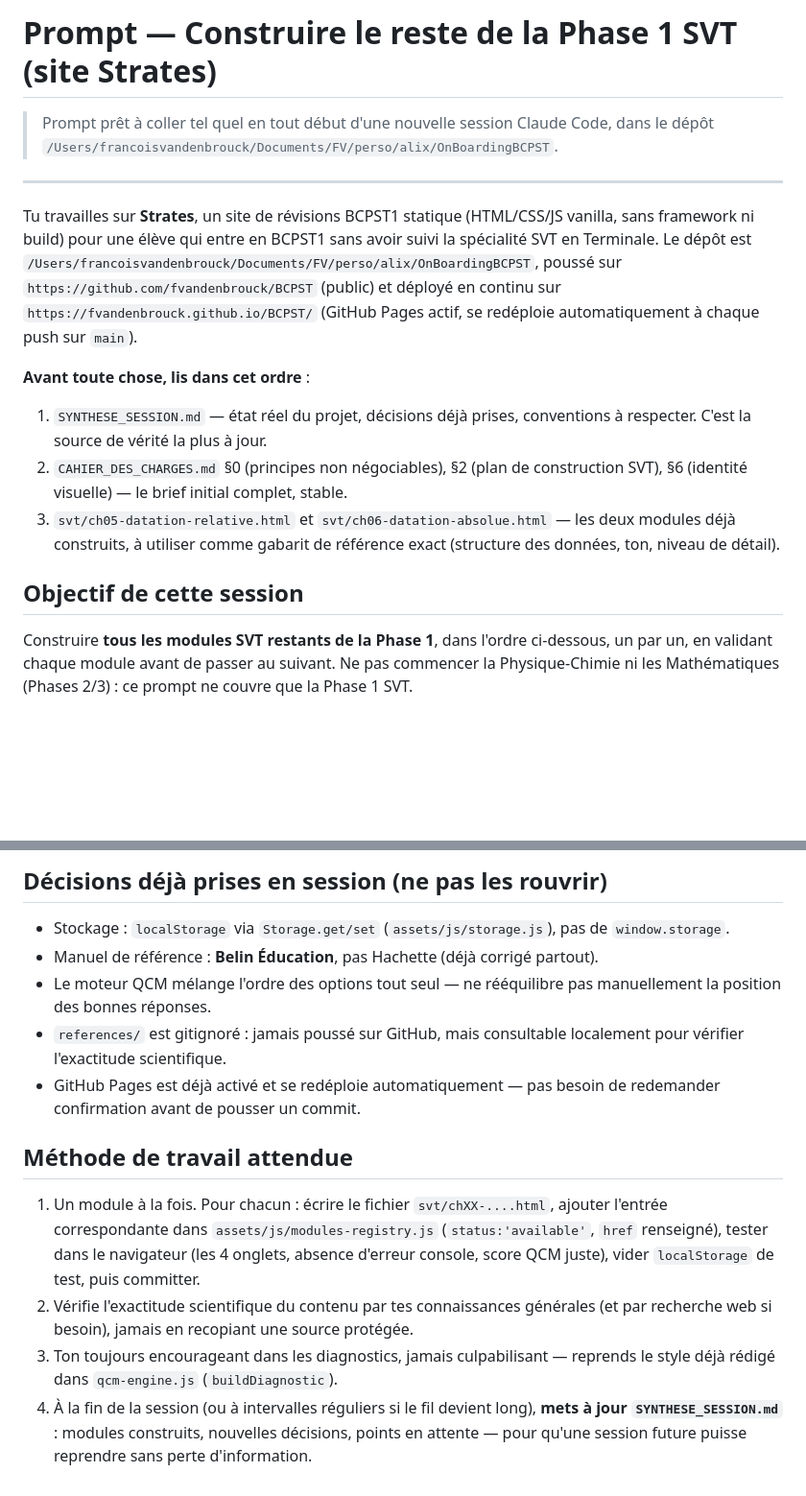
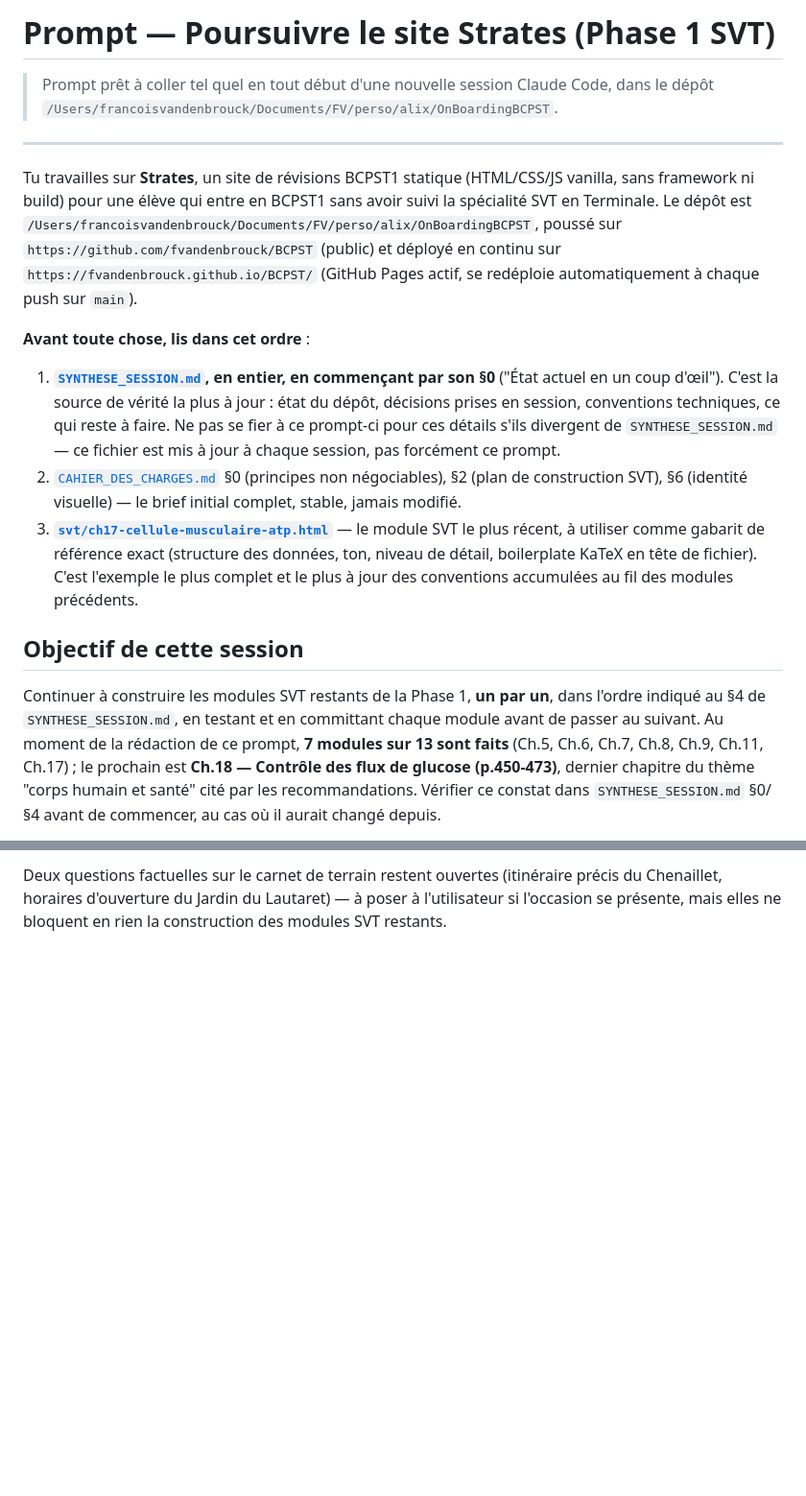
Before and after one commit to fvandenbrouck/BCPST, a Markdown page: PROMPT_PHASE1_SVT_RESTANT.md, 2 parts joined by grey strips. Shown at 96% size. Rendered like a GitHub page; blank space fills up the shorter version.

```diff
--- a/PROMPT_PHASE1_SVT_RESTANT.md
+++ b/PROMPT_PHASE1_SVT_RESTANT.md
@@ -1,4 +1,4 @@
-# Prompt — Construire le reste de la Phase 1 SVT (site Strates)
+# Prompt — Poursuivre le site Strates (Phase 1 SVT)
 
 > Prompt prêt à coller tel quel en tout début d'une nouvelle session Claude Code, dans le dépôt `/Users/francoisvandenbrouck/Documents/FV/perso/alix/OnBoardingBCPST`.
 
@@ -7,11 +7,11 @@
 Tu travailles sur **Strates**, un site de révisions BCPST1 statique (HTML/CSS/JS vanilla, sans framework ni build) pour une élève qui entre en BCPST1 sans avoir suivi la spécialité SVT en Terminale. Le dépôt est `/Users/francoisvandenbrouck/Documents/FV/perso/alix/OnBoardingBCPST`, poussé sur `https://github.com/fvandenbrouck/BCPST` (public) et déployé en continu sur `https://fvandenbrouck.github.io/BCPST/` (GitHub Pages actif, se redéploie automatiquement à chaque push sur `main`).
 
 **Avant toute chose, lis dans cet ordre** :
-1. `SYNTHESE_SESSION.md` — état réel du projet, décisions déjà prises, conventions à respecter. C'est la source de vérité la plus à jour.
-2. `CAHIER_DES_CHARGES.md` §0 (principes non négociables), §2 (plan de construction SVT), §6 (identité visuelle) — le brief initial complet, stable.
-3. `svt/ch05-datation-relative.html` et `svt/ch06-datation-absolue.html` — les deux modules déjà construits, à utiliser comme gabarit de référence exact (structure des données, ton, niveau de détail).
+1. **[`SYNTHESE_SESSION.md`](SYNTHESE_SESSION.md), en entier, en commençant par son §0** ("État actuel en un coup d'œil"). C'est la source de vérité la plus à jour : état du dépôt, décisions prises en session, conventions techniques, ce qui reste à faire. Ne pas se fier à ce prompt-ci pour ces détails s'ils divergent de `SYNTHESE_SESSION.md` — ce fichier est mis à jour à chaque session, pas forcément ce prompt.
+2. [`CAHIER_DES_CHARGES.md`](CAHIER_DES_CHARGES.md) §0 (principes non négociables), §2 (plan de construction SVT), §6 (identité visuelle) — le brief initial complet, stable, jamais modifié.
+3. **[`svt/ch17-cellule-musculaire-atp.html`](svt/ch17-cellule-musculaire-atp.html)** — le module SVT le plus récent, à utiliser comme gabarit de référence exact (structure des données, ton, niveau de détail, boilerplate KaTeX en tête de fichier). C'est l'exemple le plus complet et le plus à jour des conventions accumulées au fil des modules précédents.
 
 ## Objectif de cette session
 
-Construire **tous les modules SVT restants de la Phase 1**, dans l'ordre ci-dessous, un par un, en validant chaque module avant de passer au suivant. Ne pas commencer la Physique-Chimie ni les Mathématiques (Phases 2/3) : ce prompt ne couvre que la Phase 1 SVT.
+Continuer à construire les modules SVT restants de la Phase 1, **un par un**, dans l'ordre indiqué au §4 de `SYNTHESE_SESSION.md`, en testant et en committant chaque module avant de passer au suivant. Au moment de la rédaction de ce prompt, **7 modules sur 13 sont faits** (Ch.5, Ch.6, Ch.7, Ch.8, Ch.9, Ch.11, Ch.17) ; le prochain est **Ch.18 — Contrôle des flux de glucose (p.450-473)**, dernier chapitre du thème "corps humain et santé" cité par les recommandations. Vérifier ce constat dans `SYNTHESE_SESSION.md` §0/§4 avant de commencer, au cas où il aurait changé depuis.
 
@@ -74,15 +39,2 @@ ModulePage.init(MODULE);
 
-## Décisions déjà prises en session (ne pas les rouvrir)
-
-- Stockage : `localStorage` via `Storage.get/set` (`assets/js/storage.js`), pas de `window.storage`.
-- Manuel de référence : **Belin Éducation**, pas Hachette (déjà corrigé partout).
-- Le moteur QCM mélange l'ordre des options tout seul — ne rééquilibre pas manuellement la position des bonnes réponses.
-- `references/` est gitignoré : jamais poussé sur GitHub, mais consultable localement pour vérifier l'exactitude scientifique.
-- GitHub Pages est déjà activé et se redéploie automatiquement — pas besoin de redemander confirmation avant de pousser un commit.
-
-## Méthode de travail attendue
-
-1. Un module à la fois. Pour chacun : écrire le fichier `svt/chXX-....html`, ajouter l'entrée correspondante dans `assets/js/modules-registry.js` (`status:'available'`, `href` renseigné), tester dans le navigateur (les 4 onglets, absence d'erreur console, score QCM juste), vider `localStorage` de test, puis committer.
-2. Vérifie l'exactitude scientifique du contenu par tes connaissances générales (et par recherche web si besoin), jamais en recopiant une source protégée.
-3. Ton toujours encourageant dans les diagnostics, jamais culpabilisant — reprends le style déjà rédigé dans `qcm-engine.js` (`buildDiagnostic`).
-4. À la fin de la session (ou à intervalles réguliers si le fil devient long), **mets à jour `SYNTHESE_SESSION.md`** : modules construits, nouvelles décisions, points en attente — pour qu'une session future puisse reprendre sans perte d'information.
+Deux questions factuelles sur le carnet de terrain restent ouvertes (itinéraire précis du Chenaillet, horaires d'ouverture du Jardin du Lautaret) — à poser à l'utilisateur si l'occasion se présente, mais elles ne bloquent en rien la construction des modules SVT restants.
```
Also changed, not shown: other parts of PROMPT_PHASE1_SVT_RESTANT.md (+16 -51 lines).
